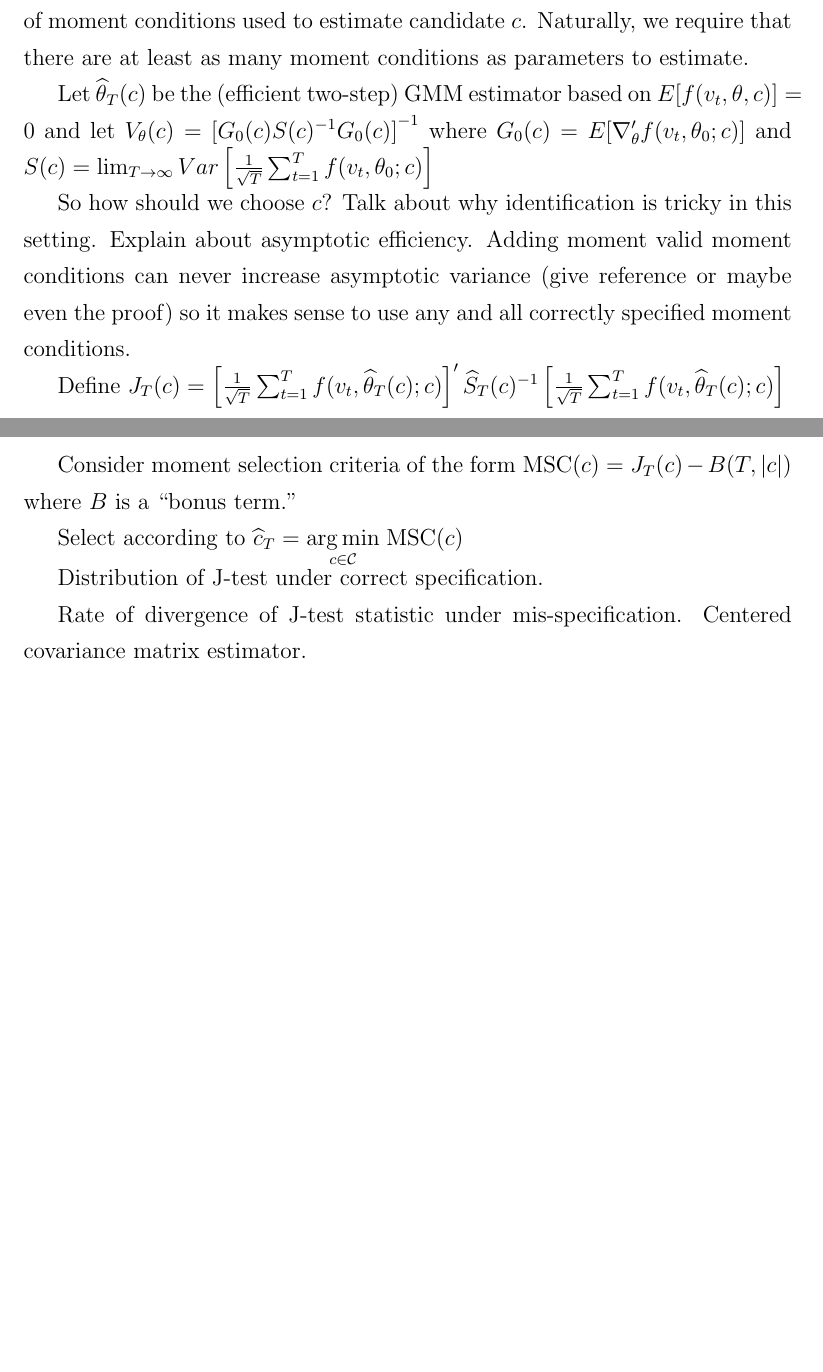
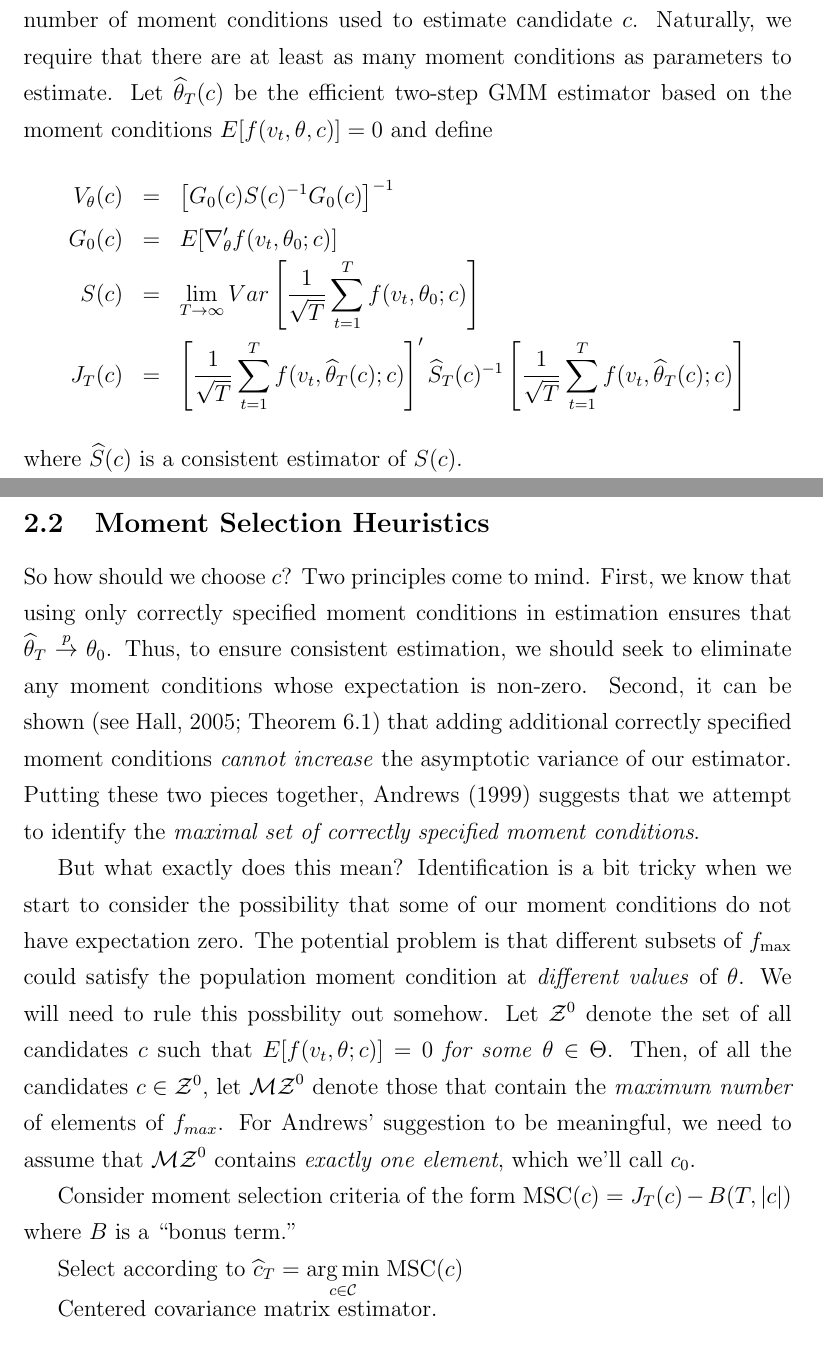
Before and after one commit to fditraglia/econ722, a LaTeX document (lecture06_moment_selection.tex): two parts of pages 6 and 7 of 11 before the commit and two parts of pages 6 and 7 of 12 after it, joined at a grey line, cut so that both start at the same text, the shorter picture padded with empty space. Compiled offline with pdfLaTeX.

Commit message:
almost finished introducing Andrews (1999)

```diff
--- a/lecture06_moment_selection.tex
+++ b/lecture06_moment_selection.tex
@@ -125,22 +123,28 @@ The consistency and asymptotic normality results for GMM estimation rely on the
 Roughly speaking, the intuition is as follows. When we studied AIC, BIC and friends, we discussed how the maximized log-likelihood measures model fit but unfairly advantages models with more parameters. The various model selection criteria we examined amounted to adding some kind of ``penalty'' term to correct for this by \emph{penalizing} more complicated models. In a similar vein, so long as we have more moment conditions than parameters, the $J$-test statistic provides a measure of how well the data ``fit'' the moment conditions: the bigger the statistic, the greater the evidence that the moment conditions are violated. The problem is that $J$-test statistic tends to increase as we add additional moment conditions \emph{even if they are correct}. Thus, if we simply compared $J$-statistics, we would be led to select \emph{too few} moment conditions. To correct for this, Andrews (1999) considers a variety of ``bonus terms'' that \emph{reward} estimators based on a lager number of moment conditions. Using this idea, he derives GMM analogues of AIC, BIC and the Hannan-Quinn information criterion, and studies the conditions under which a bonus term will yield consistent moment selection.
 
 \subsection{Notation}
-Let $f_{max}$ be a $(q\times 1)$ vector containing all of the moment functions under consideration. Let $c$ be a \emph{selection vector}, a $(q\times 1)$ vector of ones and zeros indicating which elements of $f_{max}$ we use in estimation for a \emph{particular candidate specification}. Let $\mathcal{C}$ denote the set of all candidates and $|c|$ denote the number of moment conditions used to estimate candidate $c$. Naturally, we require that there are at least as many moment conditions as parameters to estimate.
+Let $f_{max}$ be a $(q\times 1)$ vector containing all of the moment functions under consideration. Let $c$ be a \emph{selection vector}, a $(q\times 1)$ vector of ones and zeros indicating which elements of $f_{max}$ we use in estimation for a \emph{particular candidate specification}. Let $\mathcal{C}$ denote the set of all candidates and $|c|$ denote the number of moment conditions used to estimate candidate $c$. Naturally, we require that there are at least as many moment conditions as parameters to estimate. Let $\widehat{\theta}_T(c)$ be the efficient two-step GMM estimator based on the moment conditions $E[f(v_t,\theta, c)]=0$ and define
+\begin{eqnarray*}
+ 	V_\theta(c) &=& \left[G_0(c) S(c)^{-1} G_0(c) \right]^{-1}\\
+ 	G_0(c) &=& E[\nabla_\theta' f(v_t, \theta_0; c)]\\
+ 	S(c) &=& \lim_{T\rightarrow\infty} Var\left[\frac{1}{\sqrt{T}}\sum_{t=1}^T f(v_t, \theta_0;c)\right]\\
+ 	J_T(c) &=& \left[\frac{1}{\sqrt{T}}\sum_{t=1}^T f(v_t, \widehat{\theta}_T(c);c) \right]' \widehat{S}_T(c)^{-1}\left[\frac{1}{\sqrt{T}}\sum_{t=1}^T f(v_t, \widehat{\theta}_T(c);c) \right]
+ \end{eqnarray*}
+where $\widehat{S}(c)$ is a consistent estimator of $S(c)$.
 
-Let $\widehat{\theta}_T(c)$ be the (efficient two-step) GMM estimator based on $E[f(v_t,\theta, c)]=0$ and let $V_\theta(c) = \left[G_0(c) S(c)^{-1} G_0(c) \right]^{-1}$ where $G_0(c) = E[\nabla_\theta' f(v_t, \theta_0; c)]$ and $S(c) = \lim_{T\rightarrow\infty} Var\left[\frac{1}{\sqrt{T}}\sum_{t=1}^T f(v_t, \theta_0;c)\right]$
+\subsection{Moment Selection Heuristics}
+So how should we choose $c$? Two principles come to mind. First, we know that using only correctly specified moment conditions in estimation ensures that $\widehat{\theta}_T \overset{p}{\rightarrow} \theta_0$. Thus, to ensure consistent estimation, we should seek to eliminate any moment conditions whose expectation is non-zero. Second, it can be shown (see Hall, 2005; Theorem 6.1) that adding additional correctly specified moment conditions \emph{cannot increase} the asymptotic variance of our estimator. Putting these two pieces together, Andrews (1999) suggests that we attempt to identify the \emph{maximal set of correctly specified moment conditions}.
+
+But what exactly does this mean? Identification is a bit tricky when we start to consider the possibility that some of our moment conditions do not have expectation zero. The potential problem is that different subsets of $f_{\max}$ could satisfy the population moment condition at \emph{different values} of $\theta$. We will need to rule this possbility out somehow. Let $\mathcal{Z}^0$ denote the set of all candidates $c$ such that $E[f(v_t, \theta; c)] = 0$ \emph{for some} $\theta\in \Theta$. Then, of all the candidates $c\in \mathcal{Z}^0$, let $\mathcal{MZ}^0$ denote those that contain the \emph{maximum number} of elements of $f_{max}$. For Andrews' suggestion to be meaningful, we need to assume that $\mathcal{MZ}^0$ contains \emph{exactly one element}, which we'll call $c_0$.
 
 
-So how should we choose $c$? Talk about why identification is tricky in this setting. Explain about asymptotic efficiency. Adding moment valid moment conditions can never increase asymptotic variance (give reference or maybe even the proof) so it makes sense to use any and all correctly specified moment conditions.
 
-Define $J_T(c) = \left[\frac{1}{\sqrt{T}}\sum_{t=1}^T f(v_t, \widehat{\theta}_T(c);c) \right]' \widehat{S}_T(c)^{-1}\left[\frac{1}{\sqrt{T}}\sum_{t=1}^T f(v_t, \widehat{\theta}_T(c);c) \right]$
 
 Consider moment selection criteria of the form $\mbox{MSC}(c) = J_T(c) - B(T, |c|)$ where $B$ is a ``bonus term.''
 
 Select according to $\widehat{c}_T = \underset{c\in\mathcal{C}}{\arg\min} \;\mbox{MSC}(c)$
 
-Distribution of J-test under correct specification.
-
-Rate of divergence of J-test statistic under mis-specification. Centered covariance matrix estimator.
+Centered covariance matrix estimator.
 
 \subsection{Consistent Selection}
 
```
Also changed, not shown: lecture06_moment_selection.pdf, lecture06_moment_selection.tex (16 more changed lines).
